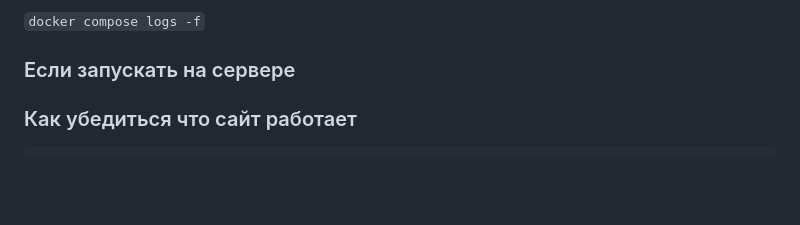
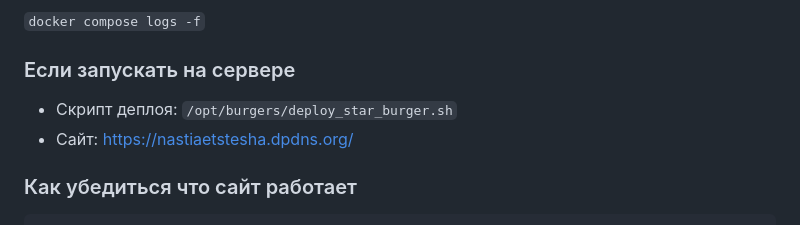
Before and after one commit to nastiaetstesha/Burgers, a Markdown page: README.md, the part around the change. Rendered like a GitHub page; blank space fills up the shorter version.

````diff
--- a/README.md
+++ b/README.md
@@ -230,6 +230,8 @@ docker compose up
 `docker compose logs -f`
 
 ### Если запускать на сервере
+- Скрипт деплоя: `/opt/burgers/deploy_star_burger.sh`
+- Сайт: https://nastiaetstesha.dpdns.org/
 
 ### Как убедиться что сайт работает
 ```
````
